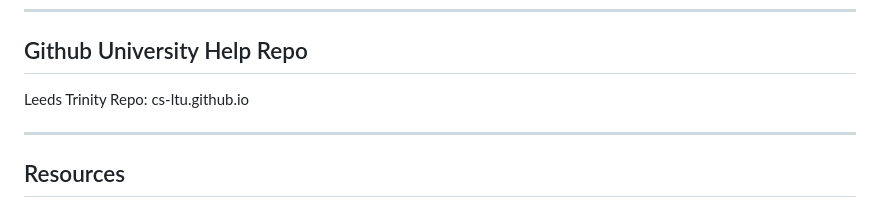
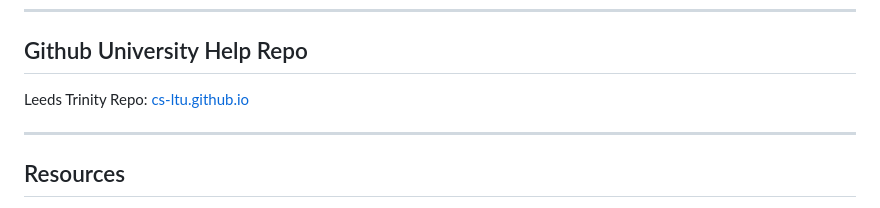
Before and after one commit to Cyber-Akshat/Secure-Chat-App-Simulation-, a Markdown page: README.md, the part around the change. Drawn GitHub-style.

Commit message:
Update README with link to Leeds Trinity Repo

```diff
--- a/README.md
+++ b/README.md
@@ -76,7 +76,7 @@ Create a secure chat application that:
 
 ## Github University Help Repo
 
-Leeds Trinity Repo: cs-ltu.github.io
+Leeds Trinity Repo: [cs-ltu.github.io](https://github.com/CS-LTU/CS-LTU.github.io)
 
 ---
 
```
